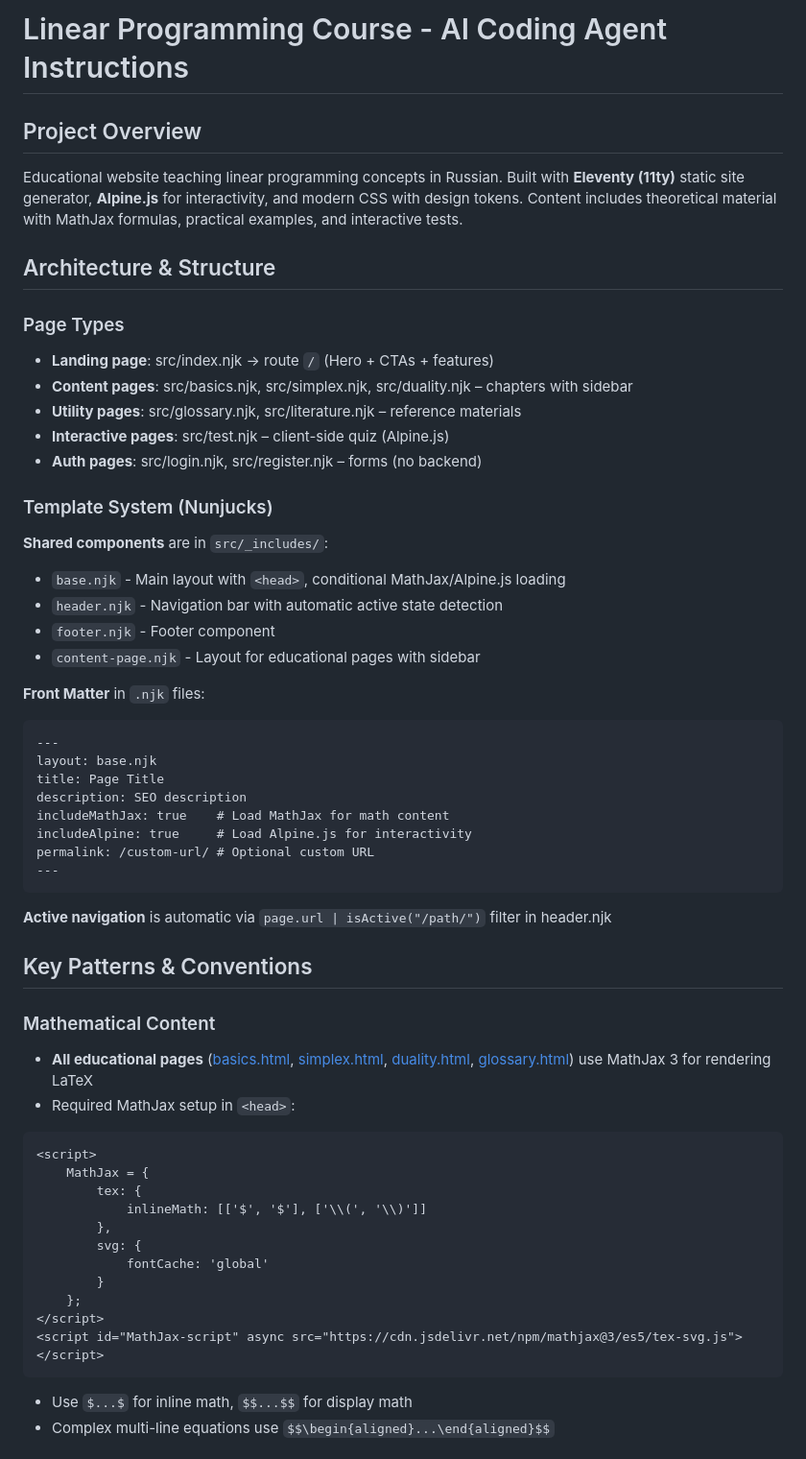
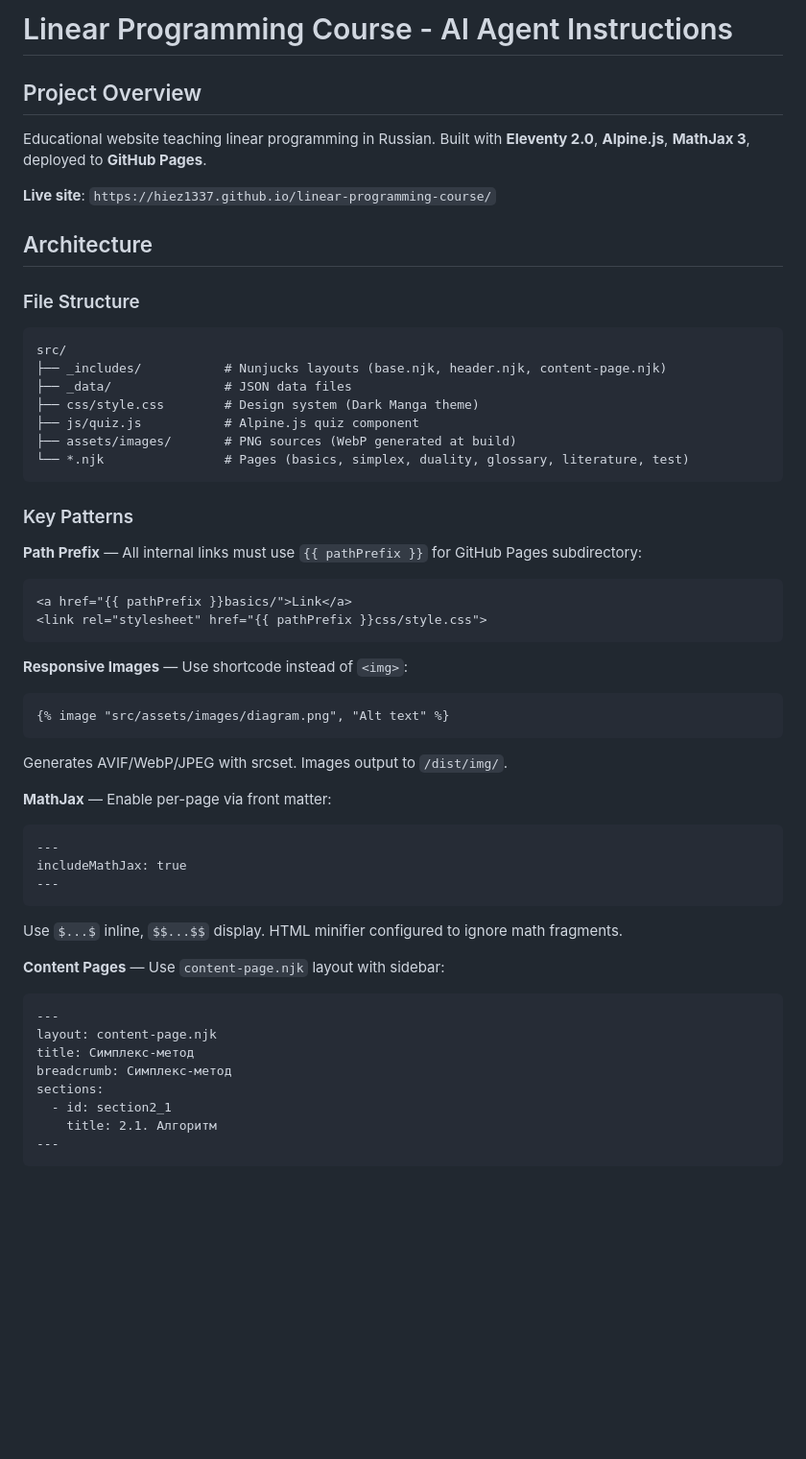
Before and after one commit to hiez1337/linear-programming-course, a Markdown page: .github/copilot-instructions.md, the part around one of its changes. Shown at 96% size. GitHub-like rendering; blank space fills up the shorter version.

Commit message:
docs: update copilot-instructions with deployment patterns

````diff
--- a/.github/copilot-instructions.md
+++ b/.github/copilot-instructions.md
@@ -1,56 +1,54 @@
-# Linear Programming Course - AI Coding Agent Instructions
+# Linear Programming Course - AI Agent Instructions
 
 ## Project Overview
-Educational website teaching linear programming concepts in Russian. Built with **Eleventy (11ty)** static site generator, **Alpine.js** for interactivity, and modern CSS with design tokens. Content includes theoretical material with MathJax formulas, practical examples, and interactive tests.
+Educational website teaching linear programming in Russian. Built with **Eleventy 2.0**, **Alpine.js**, **MathJax 3**, deployed to **GitHub Pages**.
 
-## Architecture & Structure
+**Live site**: `https://hiez1337.github.io/linear-programming-course/`
 
-### Page Types
-- **Landing page**: src/index.njk → route `/` (Hero + CTAs + features)
-- **Content pages**: src/basics.njk, src/simplex.njk, src/duality.njk – chapters with sidebar
-- **Utility pages**: src/glossary.njk, src/literature.njk – reference materials
-- **Interactive pages**: src/test.njk – client-side quiz (Alpine.js)
-- **Auth pages**: src/login.njk, src/register.njk – forms (no backend)
+## Architecture
 
-### Template System (Nunjucks)
-**Shared components** are in `src/_includes/`:
-- `base.njk` - Main layout with `<head>`, conditional MathJax/Alpine.js loading
-- `header.njk` - Navigation bar with automatic active state detection
-- `footer.njk` - Footer component
-- `content-page.njk` - Layout for educational pages with sidebar
+### File Structure
+```
+src/
+├── _includes/           # Nunjucks layouts (base.njk, header.njk, content-page.njk)
+├── _data/               # JSON data files
+├── css/style.css        # Design system (Dark Manga theme)
+├── js/quiz.js           # Alpine.js quiz component
+├── assets/images/       # PNG sources (WebP generated at build)
+└── *.njk                # Pages (basics, simplex, duality, glossary, literature, test)
+```
 
-**Front Matter** in `.njk` files:
+### Key Patterns
+
+**Path Prefix** — All internal links must use `{{ pathPrefix }}` for GitHub Pages subdirectory:
+```njk
+<a href="{{ pathPrefix }}basics/">Link</a>
+<link rel="stylesheet" href="{{ pathPrefix }}css/style.css">
+```
+
+**Responsive Images** — Use shortcode instead of `<img>`:
+```njk
+{% image "src/assets/images/diagram.png", "Alt text" %}
+```
+Generates AVIF/WebP/JPEG with srcset. Images output to `/dist/img/`.
+
+**MathJax** — Enable per-page via front matter:
 ```njk
 ---
-layout: base.njk
-title: Page Title
-description: SEO description
-includeMathJax: true    # Load MathJax for math content
-includeAlpine: true     # Load Alpine.js for interactivity
-permalink: /custom-url/ # Optional custom URL
+includeMathJax: true
+---
+```
+Use `$...$` inline, `$$...$$` display. HTML minifier configured to ignore math fragments.
+
+**Content Pages** — Use `content-page.njk` layout with sidebar:
+```njk
+---
+layout: content-page.njk
+title: Симплекс-метод
+breadcrumb: Симплекс-метод
+sections:
+  - id: section2_1
+    title: 2.1. Алгоритм
 ---
 ```
 
-**Active navigation** is automatic via `page.url | isActive("/path/")` filter in header.njk
-
-## Key Patterns & Conventions
-
-### Mathematical Content
-- **All educational pages** ([basics.html](../basics.html), [simplex.html](../simplex.html), [duality.html](../duality.html), [glossary.html](../glossary.html)) use MathJax 3 for rendering LaTeX
-- Required MathJax setup in `<head>`:
-```html
-<script>
-    MathJax = {
-        tex: {
-            inlineMath: [['$', '$'], ['\\(', '\\)']]
-        },
-        svg: {
-            fontCache: 'global'
-        }
-    };
-</script>
-<script id="MathJax-script" async src="https://cdn.jsdelivr.net/npm/mathjax@3/es5/tex-svg.js"></script>
-```
-- Use `$...$` for inline math, `$$...$$` for display math
-- Complex multi-line equations use `$$\begin{aligned}...\end{aligned}$$`
-
````
Also changed, not shown: other parts of .github/copilot-instructions.md (+32 -136 lines).
